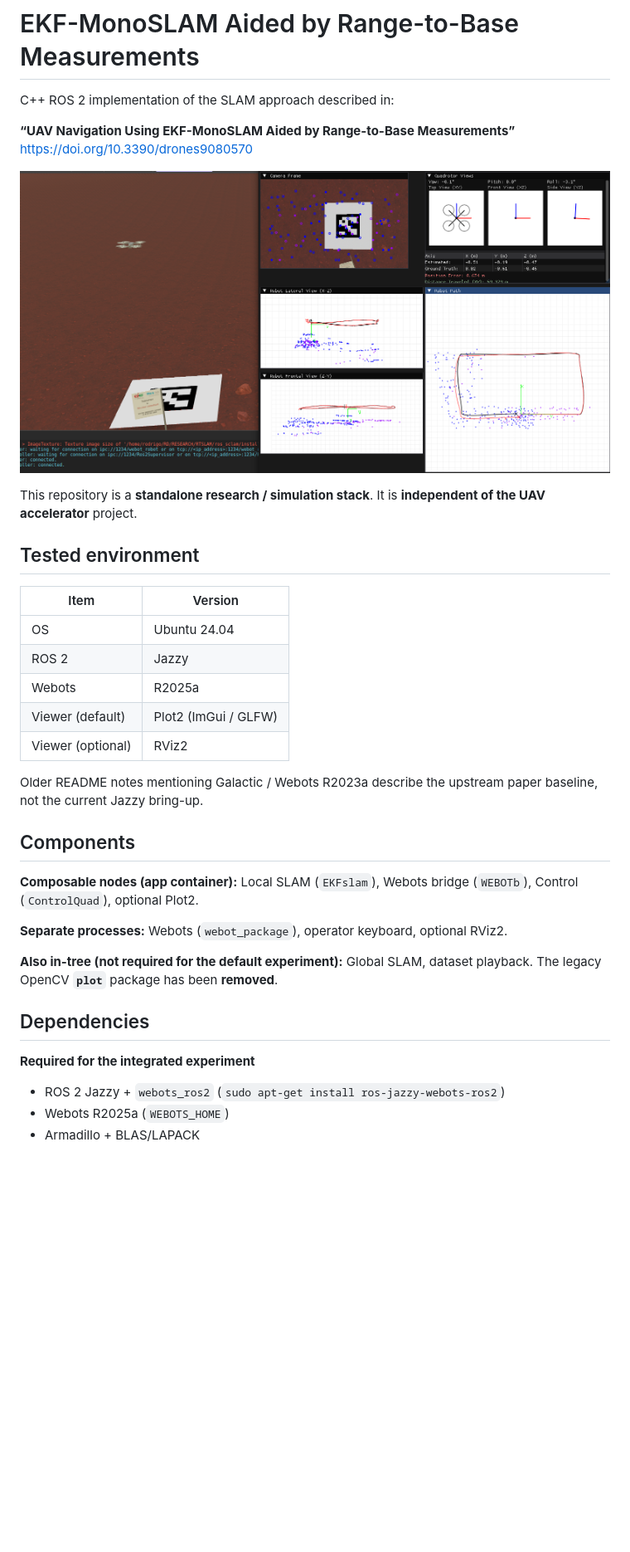
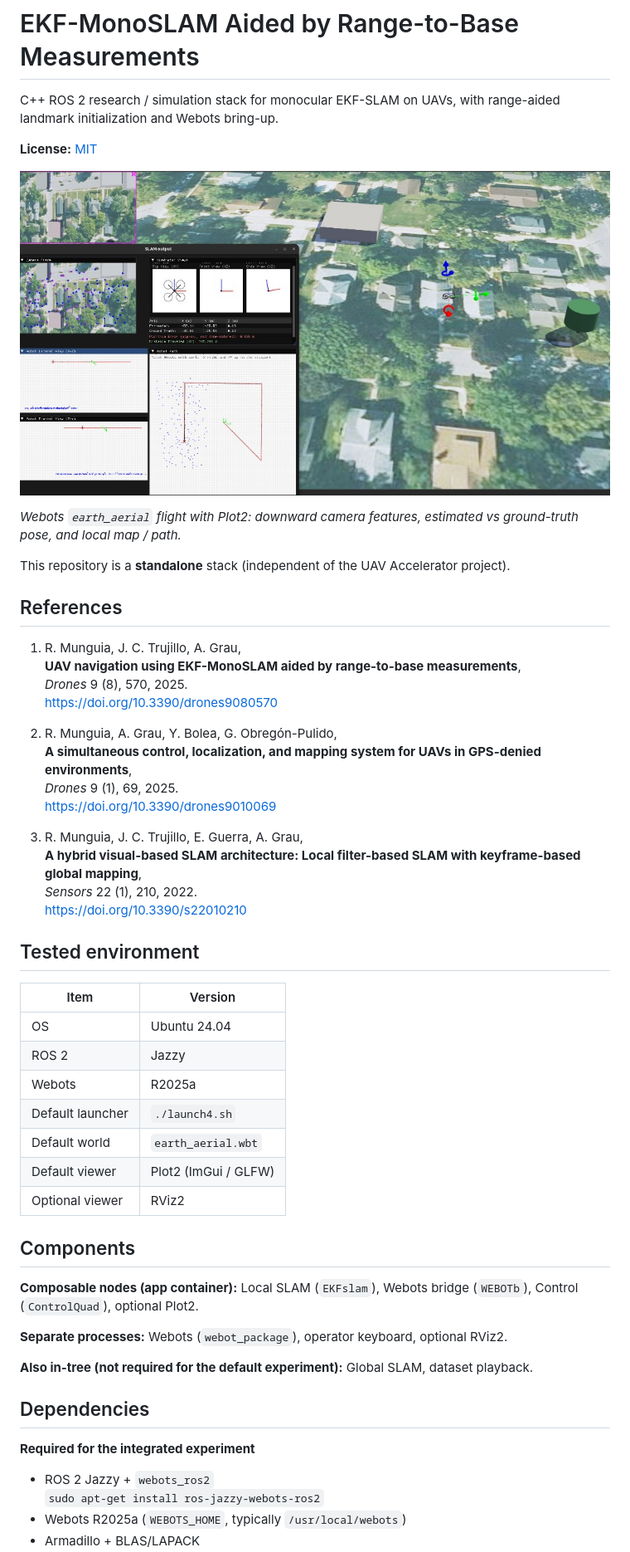
Before and after one commit to rodrigo-munguia/VSLAM-drone, a Markdown page: README.md, the part around one of its changes. Shown at 83% size. Rendered like a GitHub page; pictures changed too: figures/webots_earth_aerial_slam.jpg (added); blank space fills up the shorter version.

```diff
--- a/README.md
+++ b/README.md
@@ -1,14 +1,34 @@
 # EKF-MonoSLAM Aided by Range-to-Base Measurements
 
-C++ ROS 2 implementation of the SLAM approach described in:
+C++ ROS 2 research / simulation stack for monocular EKF-SLAM on UAVs, with
+range-aided landmark initialization and Webots bring-up.
 
-**“UAV Navigation Using EKF-MonoSLAM Aided by Range-to-Base Measurements”**
-https://doi.org/10.3390/drones9080570
+**License:** [MIT](LICENSE)
 
-![](figures/Graphical_abstract.png)
+![](figures/webots_earth_aerial_slam.jpg)
 
-This repository is a **standalone research / simulation stack**. It is
-**independent of the UAV accelerator** project.
+*Webots `earth_aerial` flight with Plot2: downward camera features, estimated
+vs ground-truth pose, and local map / path.*
+
+This repository is a **standalone** stack (independent of the UAV Accelerator
+project).
+
+## References
+
+1. R. Munguia, J. C. Trujillo, A. Grau,
+   **UAV navigation using EKF-MonoSLAM aided by range-to-base measurements**,
+   *Drones* 9 (8), 570, 2025.
+   https://doi.org/10.3390/drones9080570
+
+2. R. Munguia, A. Grau, Y. Bolea, G. Obregón-Pulido,
+   **A simultaneous control, localization, and mapping system for UAVs in GPS-denied environments**,
+   *Drones* 9 (1), 69, 2025.
+   https://doi.org/10.3390/drones9010069
+
+3. R. Munguia, J. C. Trujillo, E. Guerra, A. Grau,
+   **A hybrid visual-based SLAM architecture: Local filter-based SLAM with keyframe-based global mapping**,
+   *Sensors* 22 (1), 210, 2022.
+   https://doi.org/10.3390/s22010210
 
 ## Tested environment
 
@@ -17,11 +37,10 @@ This repository is a **standalone research / simulation stack**. It is
 | OS | Ubuntu 24.04 |
 | ROS 2 | Jazzy |
 | Webots | R2025a |
-| Viewer (default) | Plot2 (ImGui / GLFW) |
-| Viewer (optional) | RViz2 |
-
-Older README notes mentioning Galactic / Webots R2023a describe the upstream
-paper baseline, not the current Jazzy bring-up.
+| Default launcher | `./launch4.sh` |
+| Default world | `earth_aerial.wbt` |
+| Default viewer | Plot2 (ImGui / GLFW) |
+| Optional viewer | RViz2 |
 
 ## Components
 
@@ -32,12 +51,13 @@ paper baseline, not the current Jazzy bring-up.
 RViz2.
 
 **Also in-tree (not required for the default experiment):** Global SLAM,
-dataset playback. The legacy OpenCV **`plot`** package has been **removed**.
+dataset playback.
 
 ## Dependencies
 
 **Required for the integrated experiment**
 
-- ROS 2 Jazzy + `webots_ros2` (`sudo apt-get install ros-jazzy-webots-ros2`)
-- Webots R2025a (`WEBOTS_HOME`)
+- ROS 2 Jazzy + `webots_ros2`
+  `sudo apt-get install ros-jazzy-webots-ros2`
+- Webots R2025a (`WEBOTS_HOME`, typically `/usr/local/webots`)
 - Armadillo + BLAS/LAPACK
```
Also changed, not shown: other parts of README.md (+94 -134 lines).
